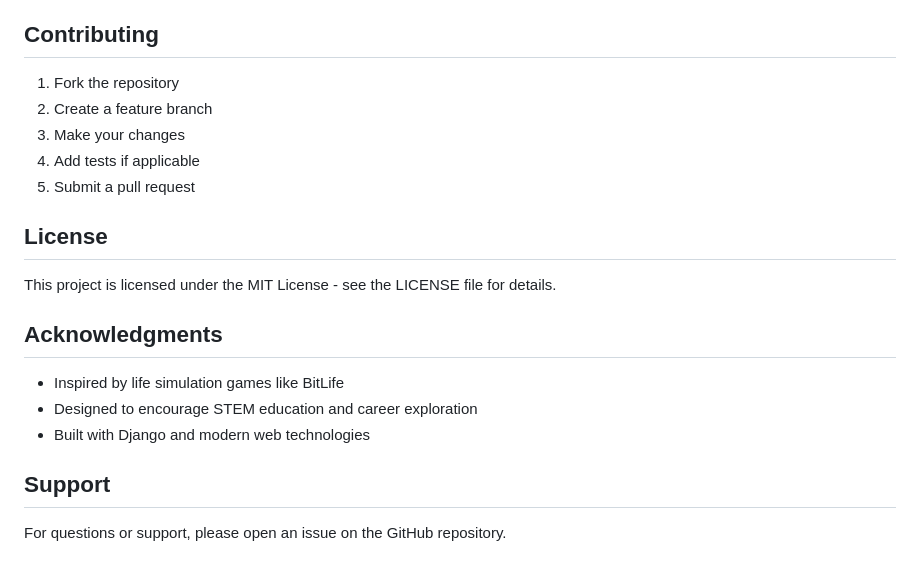
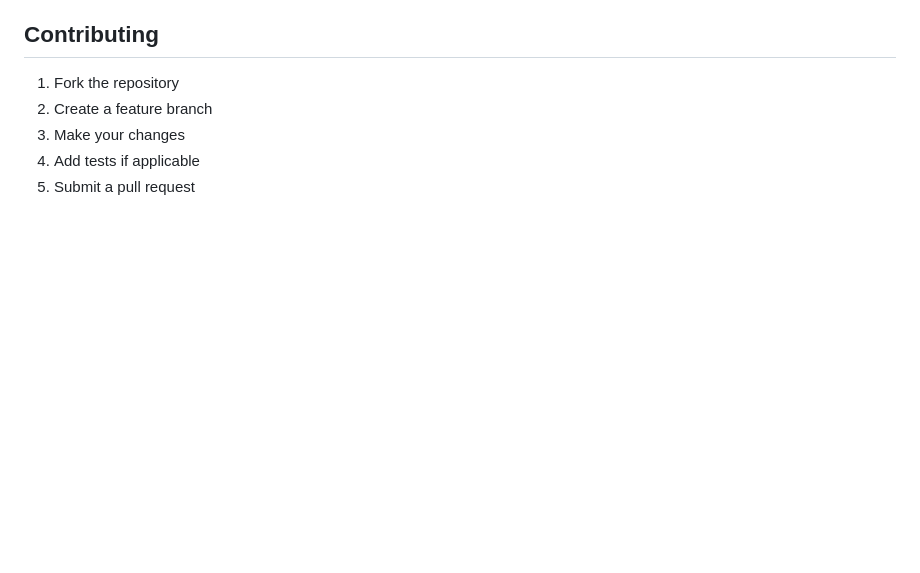
Before and after one commit to BenKTAMU/LifeAsStem, a Markdown page: README.md, the part around the change. GitHub-like rendering; blank space fills up the shorter version.

```diff
--- a/README.md
+++ b/README.md
@@ -161,17 +161,3 @@ Customize the game's appearance by modifying the CSS in `static/stemlife/style.c
 3. Make your changes
 4. Add tests if applicable
 5. Submit a pull request
-
-## License
-
-This project is licensed under the MIT License - see the LICENSE file for details.
-
-## Acknowledgments
-
-- Inspired by life simulation games like BitLife
-- Designed to encourage STEM education and career exploration
-- Built with Django and modern web technologies
-
-## Support
-
-For questions or support, please open an issue on the GitHub repository.
```
